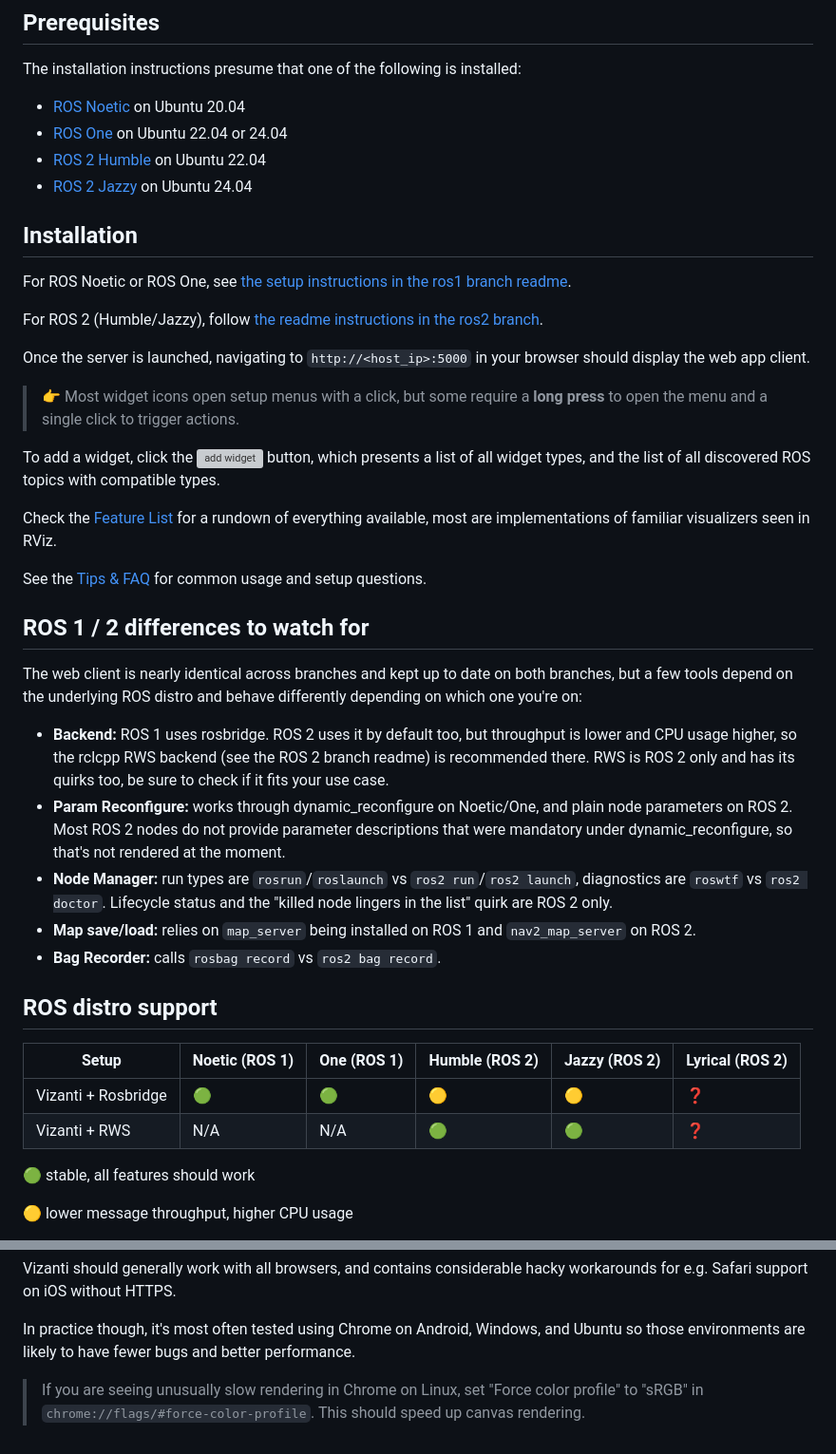
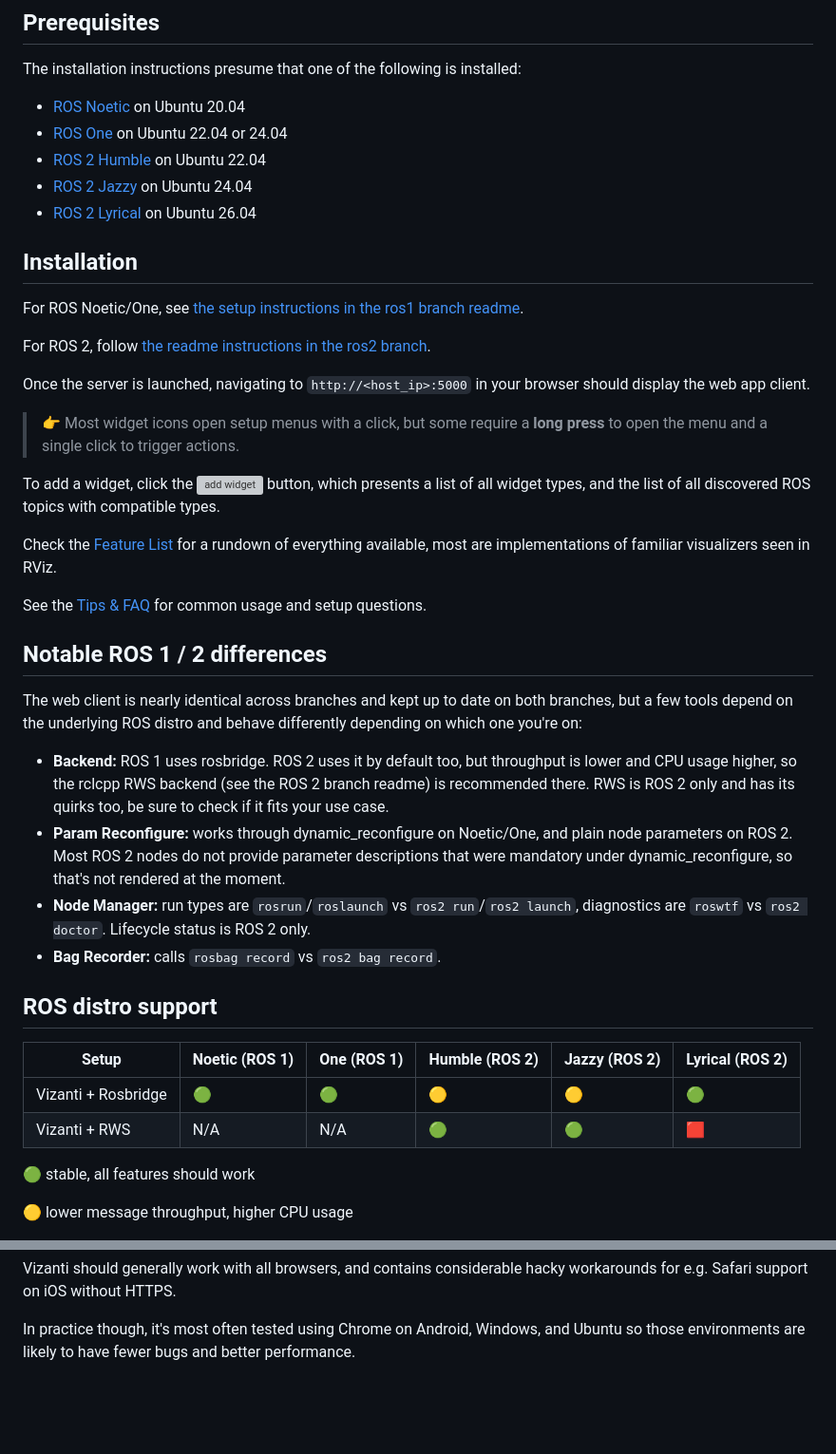
Before and after one commit to MoffKalast/vizanti_docs, a Markdown page: pages/getting-started.md, 2 parts joined by grey strips. Shown at 95% size. Rendered like a GitHub page; blank space fills up the shorter version; grey boxes are pictures that could not be loaded.

Commit message:
Lyrical getting started update

```diff
--- a/pages/getting-started.md
+++ b/pages/getting-started.md
@@ -8,12 +8,13 @@ The installation instructions presume that one of the following is installed:
 - [ROS One](https://ros.packages.techfak.net/) on Ubuntu 22.04 or 24.04
 - [ROS 2 Humble](https://docs.ros.org/en/humble/Installation.html) on Ubuntu 22.04
 - [ROS 2 Jazzy](https://docs.ros.org/en/jazzy/Installation.html) on Ubuntu 24.04
+- [ROS 2 Lyrical](https://docs.ros.org/en/lyrical/Installation.html) on Ubuntu 26.04
 
 ## Installation
 
-For ROS Noetic or ROS One, see [the setup instructions in the ros1 branch readme](https://github.com/MoffKalast/vizanti/blob/ros1/ReadMe.md).
+For ROS Noetic/One, see [the setup instructions in the ros1 branch readme](https://github.com/MoffKalast/vizanti/blob/ros1/ReadMe.md).
 
-For ROS 2 (Humble/Jazzy), follow [the readme instructions in the ros2 branch](https://github.com/MoffKalast/vizanti/blob/ros2/ReadMe.md).
+For ROS 2, follow [the readme instructions in the ros2 branch](https://github.com/MoffKalast/vizanti/blob/ros2/ReadMe.md).
 
 Once the server is launched, navigating to `http://<host_ip>:5000` in your browser should display the web app client.
 
@@ -25,23 +26,21 @@ Check the [Feature List](feature-list.md) for a rundown of everything available,
 
 See the [Tips & FAQ](faq.md) for common usage and setup questions.
 
-## ROS 1 / 2 differences to watch for
+## Notable ROS 1 / 2 differences
 
 The web client is nearly identical across branches and kept up to date on both branches, but a few tools depend on the underlying ROS distro and behave differently depending on which one you're on:
 
 - **Backend:** ROS 1 uses rosbridge. ROS 2 uses it by default too, but throughput is lower and CPU usage higher, so the rclcpp RWS backend (see the ROS 2 branch readme) is recommended there. RWS is ROS 2 only and has its quirks too, be sure to check if it fits your use case.
 - **Param Reconfigure:** works through dynamic_reconfigure on Noetic/One, and plain node parameters on ROS 2. Most ROS 2 nodes do not provide parameter descriptions that were mandatory under dynamic_reconfigure, so that's not rendered at the moment.
-- **Node Manager:** run types are `rosrun`/`roslaunch` vs `ros2 run`/`ros2 launch`, diagnostics are `roswtf` vs `ros2 doctor`. Lifecycle status and the "killed node lingers in the list" quirk are ROS 2 only.
-- **Map save/load:** relies on `map_server` being installed on ROS 1 and `nav2_map_server` on ROS 2.
+- **Node Manager:** run types are `rosrun`/`roslaunch` vs `ros2 run`/`ros2 launch`, diagnostics are `roswtf` vs `ros2 doctor`. Lifecycle status is ROS 2 only.
 - **Bag Recorder:** calls `rosbag record` vs `ros2 bag record`.
-
 
 ## ROS distro support
 
 | Setup                | Noetic (ROS&nbsp;1) | One (ROS&nbsp;1) | Humble (ROS&nbsp;2) | Jazzy (ROS&nbsp;2) | Lyrical (ROS&nbsp;2) |
 |----------------------|----------------|-------------|----------------|---------------|---------------|
-| Vizanti + Rosbridge  | 🟢             | 🟢          | 🟡             | 🟡            | ❓             |
-| Vizanti + RWS        | N/A            | N/A         | 🟢             | 🟢            | ❓             |
+| Vizanti + Rosbridge  | 🟢             | 🟢          | 🟡             | 🟡            | 🟢             |
+| Vizanti + RWS        | N/A            | N/A         | 🟢             | 🟢            | 🟥             |
 
 🟢 stable, all features should work
 
@@ -66,5 +65,3 @@ The web client is nearly identical across branches and kept up to date on both b
 Vizanti should generally work with all browsers, and contains considerable hacky workarounds for e.g. Safari support on iOS without HTTPS.
 
 In practice though, it's most often tested using Chrome on Android, Windows, and Ubuntu so those environments are likely to have fewer bugs and better performance.
-
-> If you are seeing unusually slow rendering in Chrome on Linux, set "Force color profile" to "sRGB" in `chrome://flags/#force-color-profile`. This should speed up canvas rendering.
```
